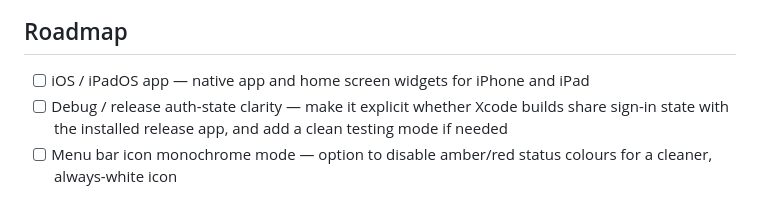
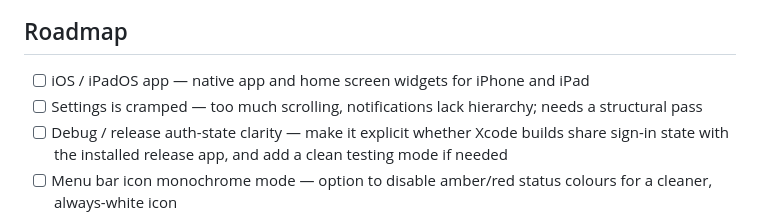
Before and after one commit to niederme/ai-quota, a Markdown page: README.md, the part around the change. GitHub-like rendering.

Commit message:
docs: add settings hierarchy item to roadmap

```diff
--- a/README.md
+++ b/README.md
@@ -94,6 +94,7 @@ See the pre-release checklist at the top of [`scripts/release.sh`](scripts/relea
 ## Roadmap
 
 - [ ] iOS / iPadOS app — native app and home screen widgets for iPhone and iPad
+- [ ] Settings is cramped — too much scrolling, notifications lack hierarchy; needs a structural pass
 - [ ] Debug / release auth-state clarity — make it explicit whether Xcode builds share sign-in state with the installed release app, and add a clean testing mode if needed
 - [ ] Menu bar icon monochrome mode — option to disable amber/red status colours for a cleaner, always-white icon
 - [ ] Gemini quota support (Google AI plans)
```
